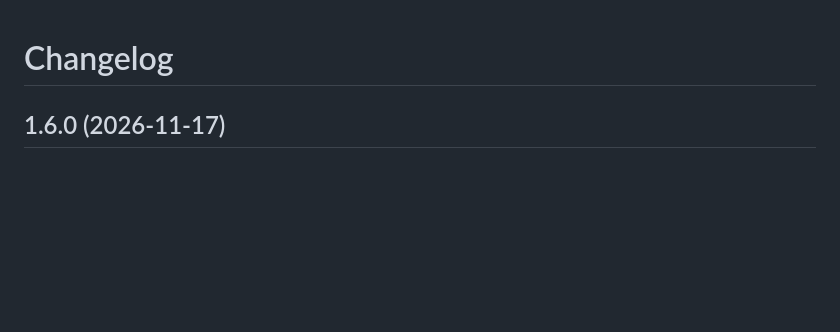
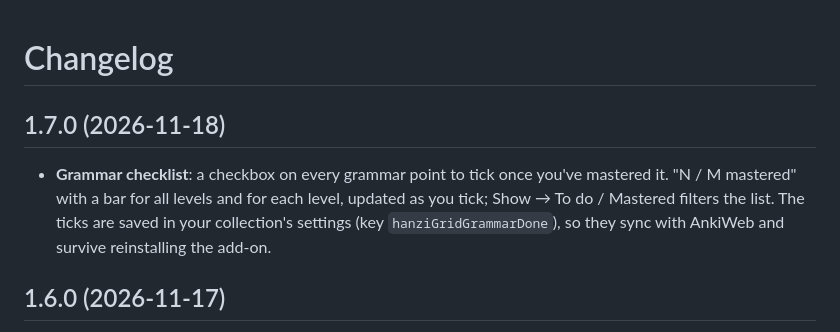
Before and after one commit to bpachniewsk1/anki-hanzi-grid, a Markdown page: CHANGELOG.md, the part around the change. Drawn GitHub-style; blank space fills up the shorter version.

```diff
--- a/CHANGELOG.md
+++ b/CHANGELOG.md
@@ -1,4 +1,13 @@
 # Changelog
+
+## 1.7.0 (2026-11-18)
+
+- **Grammar checklist**: a checkbox on every grammar point to tick once
+  you've mastered it. "N / M mastered" with a bar for all levels and for
+  each level, updated as you tick; Show → To do / Mastered filters the
+  list. The ticks are saved in your collection's settings (key
+  `hanziGridGrammarDone`), so they sync with AnkiWeb and survive
+  reinstalling the add-on.
 
 ## 1.6.0 (2026-11-17)
 
```
Also changed, not shown: README.md (+8 -3 lines), screenshots/grammar.png, 3 other files.
